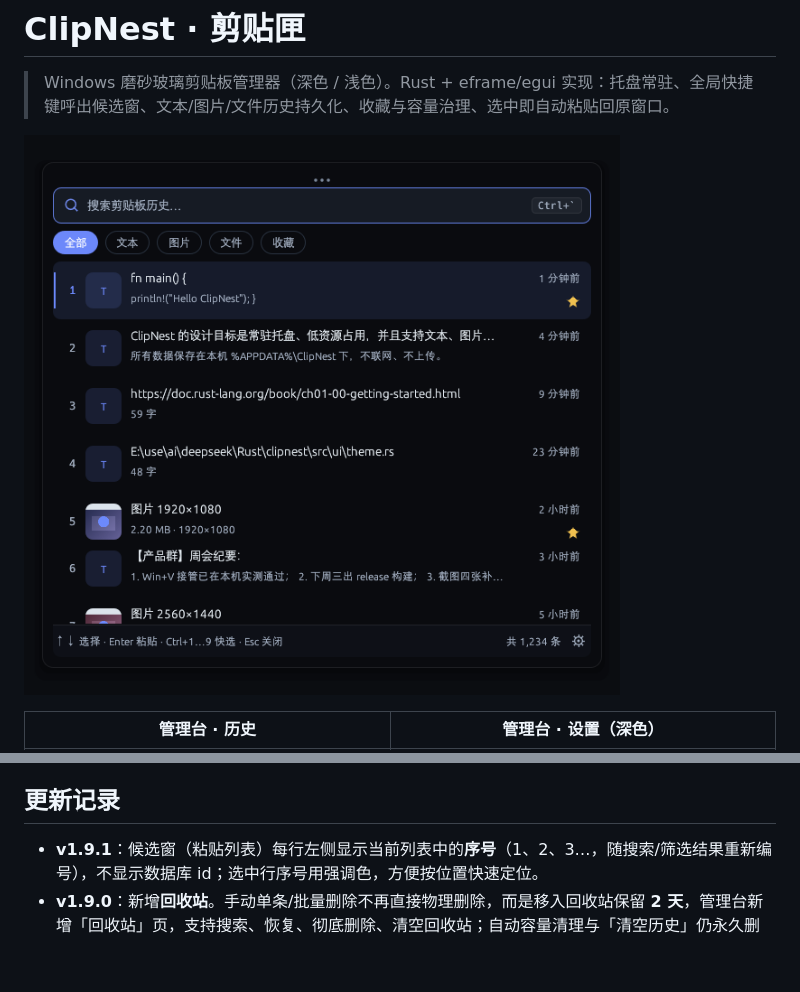
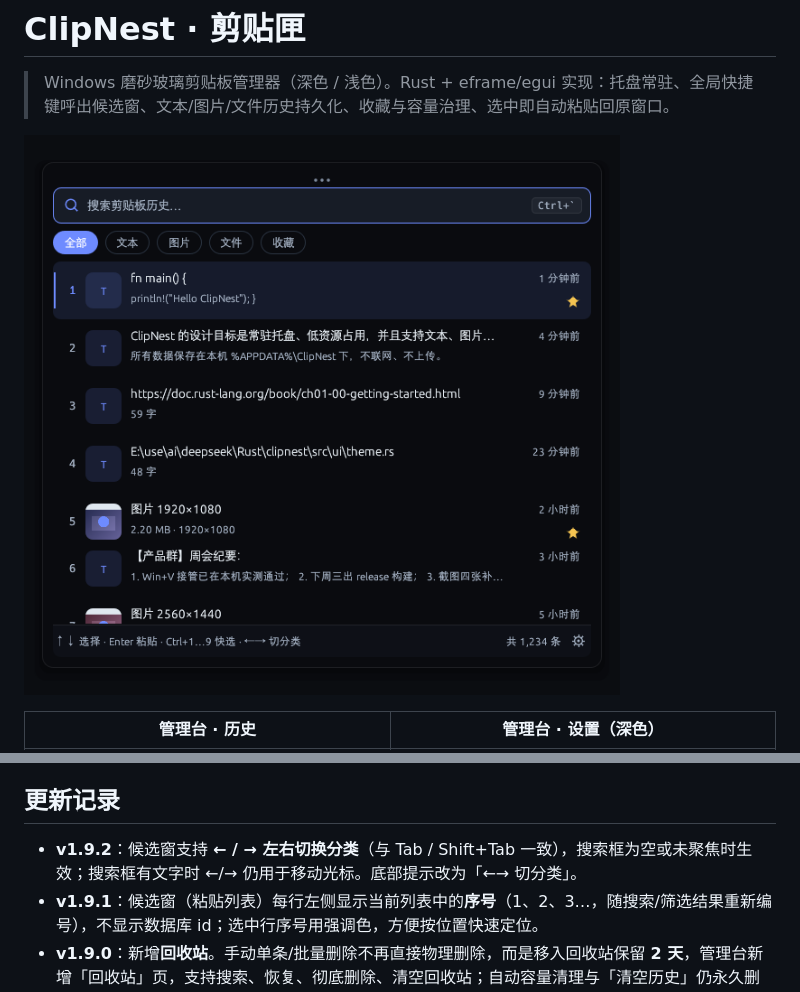
Before and after one commit to rosefinchlj/clipnest, a Markdown page: README.md, 2 parts joined by grey strips. GitHub-like rendering; pictures changed too: docs/screenshots/picker.png; blank space fills up the shorter version.

Commit message:
v1.9.2: 候选窗支持左右键切换分类

```diff
--- a/README.md
+++ b/README.md
@@ -168,6 +168,7 @@ clipnest.exe（单进程常驻）
 
 ## 更新记录
 
+- **v1.9.2**：候选窗支持 **← / → 左右切换分类**（与 Tab / Shift+Tab 一致），搜索框为空或未聚焦时生效；搜索框有文字时 ←/→ 仍用于移动光标。底部提示改为「←→ 切分类」。
 - **v1.9.1**：候选窗（粘贴列表）每行左侧显示当前列表中的**序号**（1、2、3…，随搜索/筛选结果重新编号），不显示数据库 id；选中行序号用强调色，方便按位置快速定位。
 - **v1.9.0**：新增**回收站**。手动单条/批量删除不再直接物理删除，而是移入回收站保留 **2 天**，管理台新增「回收站」页，支持搜索、恢复、彻底删除、清空回收站；自动容量清理与「清空历史」仍永久删除。SQLite schema v1→v2 自动迁移（`clips.deleted_at`），重新复制回收站中的相同内容会自动恢复。
 - **v1.8.2**：修复管理台左侧页签旁的**幽灵方框**（表头全选框误用了布局游标，被画到页面原点）；「容量与清理」新增**立即清理**按钮；修复「磨砂透明度」滑轨与卡片同色、看不见但能拖动的问题。
```
Also changed, not shown: docs/ACCEPTANCE-RESULT.md (+18 -0 lines), 4 other files.
